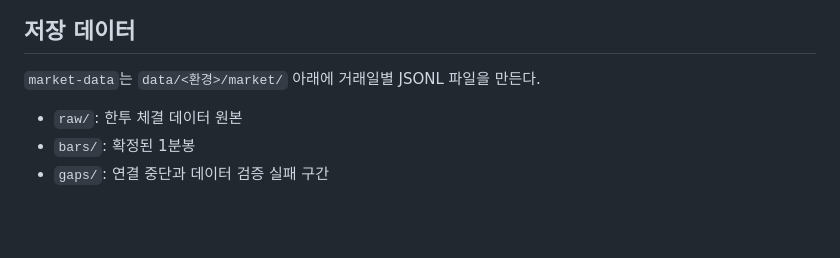
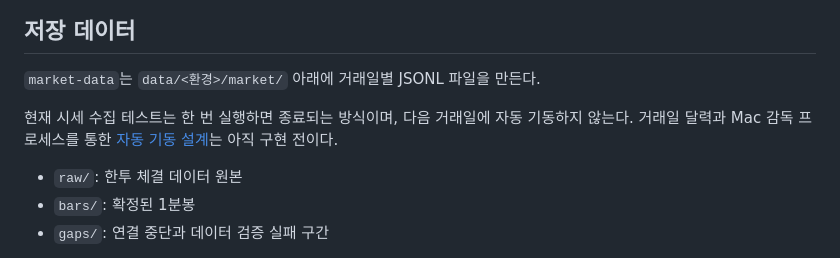
Before and after one commit to ShinYEB/Auto-helm, a Markdown page: README.md, the part around the change. Drawn GitHub-style; blank space fills up the shorter version.

Commit message:
Design automatic market collector lifecycle

```diff
--- a/README.md
+++ b/README.md
@@ -93,6 +93,8 @@ GDELT URL을 따라가 언론사 기사 본문을 받지 않는다. 수집 결
 
 `market-data`는 `data/<환경>/market/` 아래에 거래일별 JSONL 파일을 만든다.
 
+현재 시세 수집 테스트는 한 번 실행하면 종료되는 방식이며, 다음 거래일에 자동 기동하지 않는다. 거래일 달력과 Mac 감독 프로세스를 통한 [자동 기동 설계](docs/lld/01-market-data.md#자동-기동과-종료)는 아직 구현 전이다.
+
 - `raw/`: 한투 체결 데이터 원본
 - `bars/`: 확정된 1분봉
 - `gaps/`: 연결 중단과 데이터 검증 실패 구간
```
Also changed, not shown: docs/hld/HLD.md (+2 -0 lines), docs/lld/01-market-data.md (+12 -0 lines).
